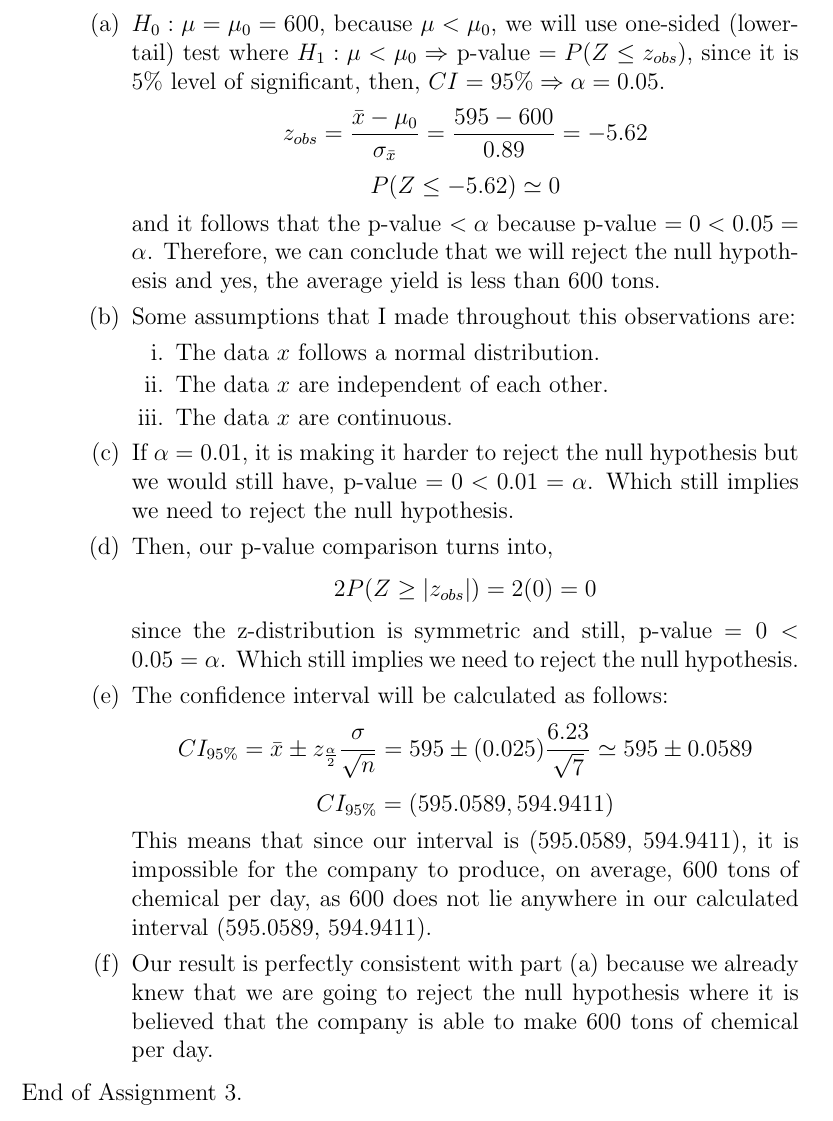
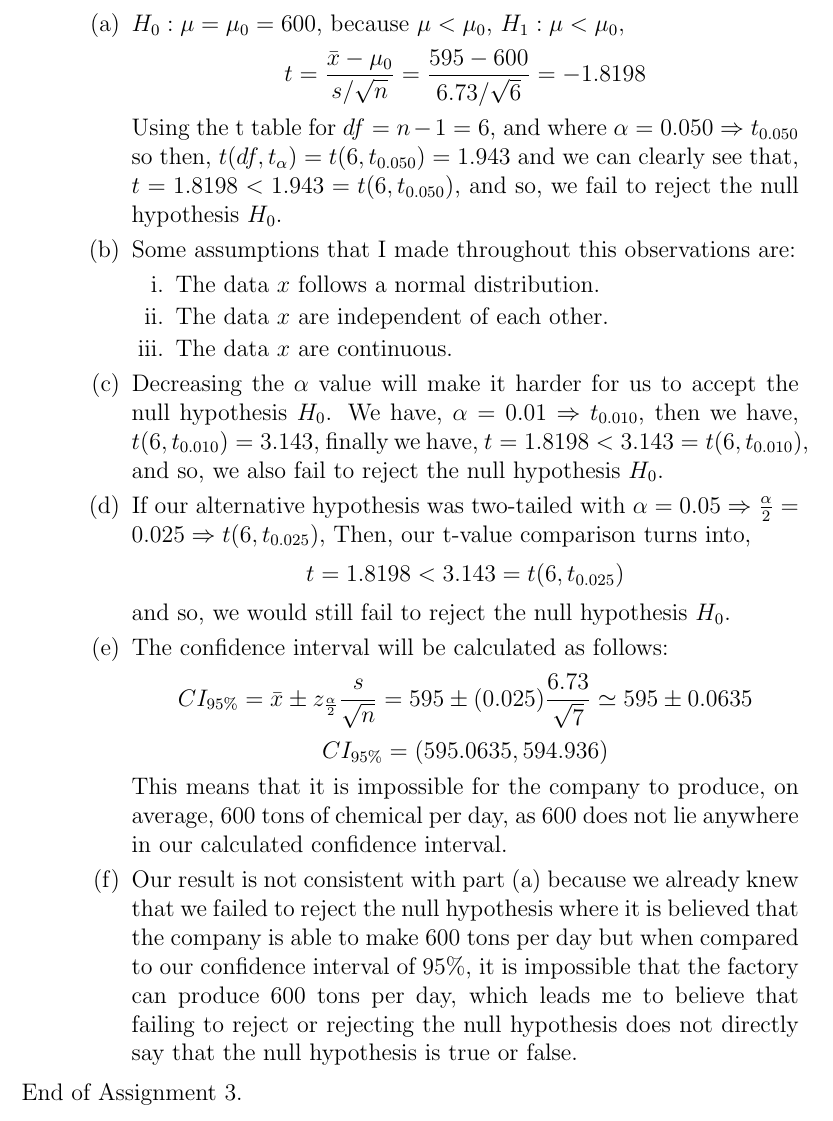
Before and after one commit to rinmeng/STAT230, a LaTeX problem sheet (assignment/3/assignment3.tex): part of page 6 of 6, cut so that both start at the same text. Compiled offline with pdfLaTeX.

Commit message:
finished assignment 3

```diff
--- a/assignment/3/assignment3.tex
+++ b/assignment/3/assignment3.tex
@@ -123,23 +123,25 @@
 		\begin{enumerate}
-			\item $H_0 : \mu = \mu_0 = 600$, because $\mu < \mu_0$, we will use one-sided (lower-tail) test where $H_1 : \mu < \mu_0 \Rightarrow$ p-value $= P(Z \leq z_{obs})$, since it is 5\% level of significant, then, $CI = 95\% \Rightarrow \alpha = 0.05$.
-				$$z_{obs} = \frac{\bar{x} - \mu_0}{\sigma_{\bar{x}}} = \frac{595 - 600}{0.89} = -5.62$$
-				$$P(Z \leq -5.62) \simeq 0$$
-				and it follows that the p-value $< \alpha$ because p-value $= 0 < 0.05 = \alpha$. Therefore, we can conclude that we will reject the null hypothesis and yes, the average yield is less than 600 tons.
+			\item $H_0 : \mu = \mu_0 = 600$, because $\mu < \mu_0$, $H_1 : \mu < \mu_0,$
+				$$t = \frac{\bar{x} - \mu_0}{s / \sqrt{n}} = \frac{595 - 600}{6.73 / \sqrt{6}} = -1.8198$$
+				Using the t table for $df = n - 1 = 6$, and where $\alpha = 0.050 \Rightarrow t_{0.050}$ so then, $t(df, t_{\alpha}) = t(6, t_{0.050}) = 1.943$ and we can clearly see that, $t = 1.8198 < 1.943 = t(6, t_{0.050})$, and so, we fail to reject the null hypothesis $H_0$.
 			\item Some assumptions that I made throughout this observations are:
 				\begin{enumerate}
 					\item The data $x$ follows a normal distribution.
 					\item The data $x$ are independent of each other.
 					\item The data $x$ are continuous.
 				\end{enumerate}
-			\item If $\alpha = 0.01$, it is making it harder to reject the null hypothesis but we would still have, p-value $= 0 < 0.01 = \alpha$. Which still implies we need to reject the null hypothesis.
-			\item Then, our p-value comparison turns into,
-			$$2P(Z \geq |z_{obs}|) = 2(0) = 0$$
-			since the z-distribution is symmetric and still, p-value $= 0 < 0.05 = \alpha$. Which still implies we need to reject the null hypothesis.
+			\item Decreasing the $\alpha$ value will make it harder for us to accept the null hypothesis $H_0$. We have, $\alpha = 0.01 \Rightarrow t_{0.010}$, then we have, $t(6, t_{0.010}) = 3.143$, finally we have, $t = 1.8198 < 3.143 = t(6, t_{0.010})$, and so, we also fail to reject the null hypothesis $H_0$.
+
+			\item If our alternative hypothesis was two-tailed
+with $\alpha = 0.05 \Rightarrow \frac{\alpha}{2} = 0.025 \Rightarrow t(6, t_{0.025})$, Then, our t-value comparison turns into,
+			$$t = 1.8198 < 3.143 = t(6, t_{0.025})$$
+			and so, we would still fail to reject the null hypothesis $H_0$.
+
 			\item The confidence interval will be calculated as follows:
-			$$CI_{95\%} = \bar{x} \pm z_{\frac{\alpha}{2}} \frac{\sigma}{\sqrt{n}} = 595 \pm (0.025)\frac{6.23}{\sqrt{7}} \simeq 595 \pm 0.0589$$
-			$$CI_{95\%} = (595.0589, 594.9411)$$
-			This means that since our interval is (595.0589, 594.9411), it is impossible for the company to produce, on average, 600 tons of chemical per day, as 600 does not lie anywhere in our calculated interval (595.0589, 594.9411).
-			\item Our result is perfectly consistent with part (a) because we already knew that we are going to reject the null hypothesis where it is believed that the company is able to make 600 tons of chemical per day.
+			$$CI_{95\%} = \bar{x} \pm z_{\frac{\alpha}{2}} \frac{s}{\sqrt{n}} = 595 \pm (0.025)\frac{6.73}{\sqrt{7}} \simeq 595 \pm 0.0635$$
+			$$CI_{95\%} = (595.0635, 594.936)$$
+			This means that it is impossible for the company to produce, on average, 600 tons of chemical per day, as 600 does not lie anywhere in our calculated confidence interval.
+			\item Our result is not consistent with part (a) because we already knew that we failed to reject the null hypothesis where it is believed that the company is able to make 600 tons per day but when compared to our confidence interval of 95\%, it is impossible that the factory can produce 600 tons per day, which leads me to believe that failing to reject or rejecting the null hypothesis does not directly say that the null hypothesis is true or false.
 		\end{enumerate}
 \end{enumerate}
 End of Assignment 3.
```
Also changed, not shown: assignment/3/assignment3.pdf, lect/05 Joint Distribution.pdf (added), lect/06 Sampling Distributions CLTCI.pdf (added), lect/07 T-distribution and Inference.pdf (added), lect/Z Table.pdf (added), lect/ttable.pdf (added), assignment/3/assignment3.tex (6 more changed lines), 5 other files.
